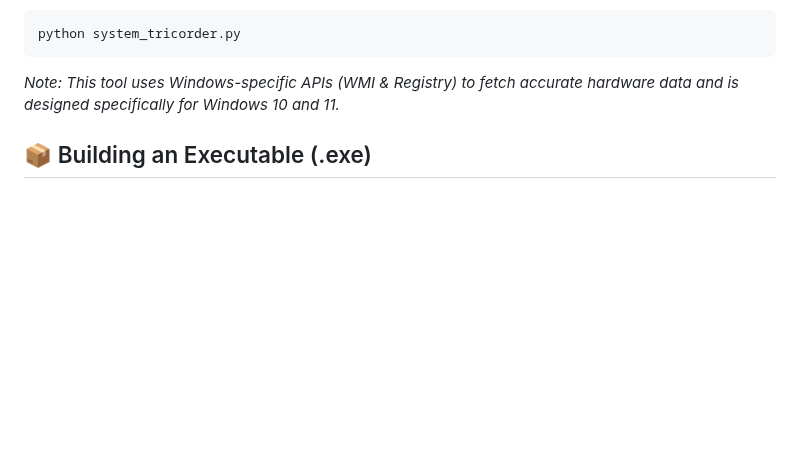
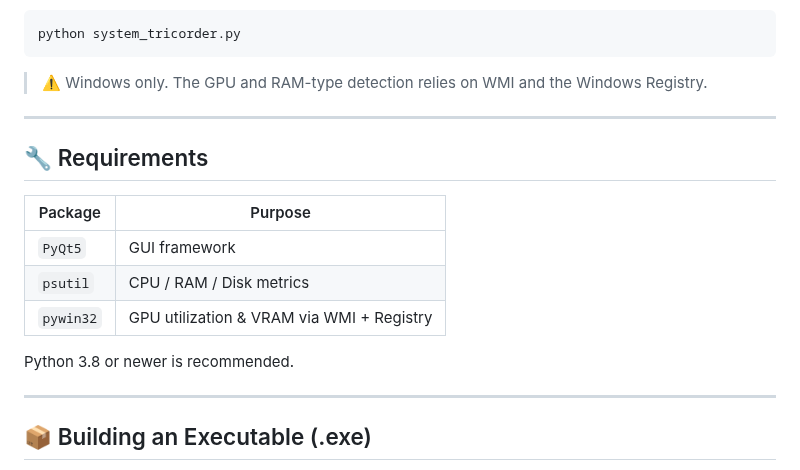
Before and after one commit to DaWasteh/System-Tricorder, a Markdown page: README.md, the part around one of its changes. GitHub-like rendering; blank space fills up the shorter version.

````diff
--- a/README.md
+++ b/README.md
@@ -29,7 +53,21 @@ Simply run the python script from your terminal or double-click it (if `.py` fil
 python system_tricorder.py
 ```
 
-*Note: This tool uses Windows-specific APIs (WMI & Registry) to fetch accurate hardware data and is designed specifically for Windows 10 and 11.*
+> ⚠️ Windows only. The GPU and RAM-type detection relies on WMI and the Windows Registry.
+
+---
+
+## 🔧 Requirements
+
+| Package   | Purpose                                    |
+|-----------|--------------------------------------------|
+| `PyQt5`   | GUI framework                              |
+| `psutil`  | CPU / RAM / Disk metrics                   |
+| `pywin32` | GPU utilization & VRAM via WMI + Registry  |
+
+Python 3.8 or newer is recommended.
+
+---
 
 ## 📦 Building an Executable (.exe)
 
````
Also changed, not shown: other parts of README.md (+96 -15 lines), image.png, 2 other files.
